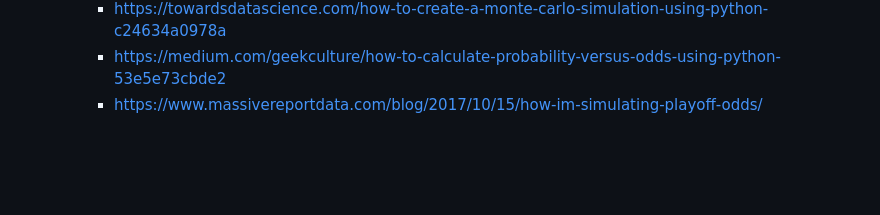
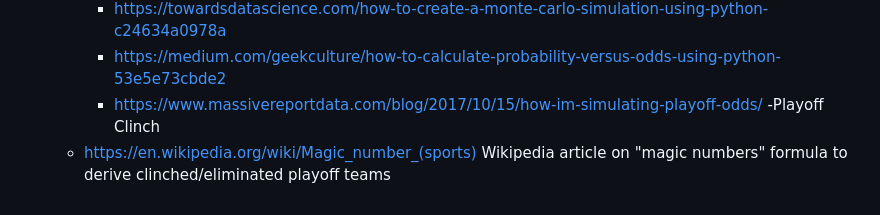
Before and after one commit to kodarfour/NBAdynasty-toolkit, a Markdown page: README.md, the part around the change. GitHub-like rendering; blank space fills up the shorter version.

Commit message:
added playoff clinch formula in knowledge section

```diff
--- a/README.md
+++ b/README.md
@@ -77,3 +77,5 @@ An app to help Dynasty NBA players on the Sleeper APP (Game Pick Format)
     - <https://towardsdatascience.com/how-to-create-a-monte-carlo-simulation-using-python-c24634a0978a>
     - <https://medium.com/geekculture/how-to-calculate-probability-versus-odds-using-python-53e5e73cbde2>
     - https://www.massivereportdata.com/blog/2017/10/15/how-im-simulating-playoff-odds/
+-Playoff Clinch
+  - <https://en.wikipedia.org/wiki/Magic_number_(sports)> Wikipedia article on "magic numbers" formula to derive clinched/eliminated playoff teams
```
